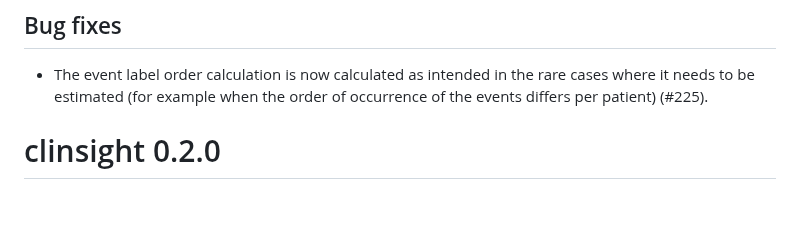
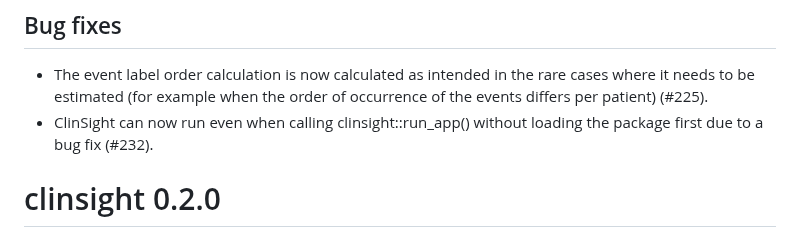
Before and after one commit to openpharma/clinsight, a Markdown page: NEWS.md, the part around the change. Rendered like a GitHub page; blank space fills up the shorter version.

Commit message:
Update news

```diff
--- a/NEWS.md
+++ b/NEWS.md
@@ -38,6 +38,7 @@ Here is `calculate_subject_status` a function with custom logic that calculates
 ## Bug fixes
 
 - The event label order calculation is now calculated as intended in the rare cases where it needs to be estimated (for example when the order of occurrence of the events differs per patient) (#225).
+- ClinSight can now run even when calling clinsight::run_app() without loading the package first due to a bug fix (#232).
 
 # clinsight 0.2.0
 
```
